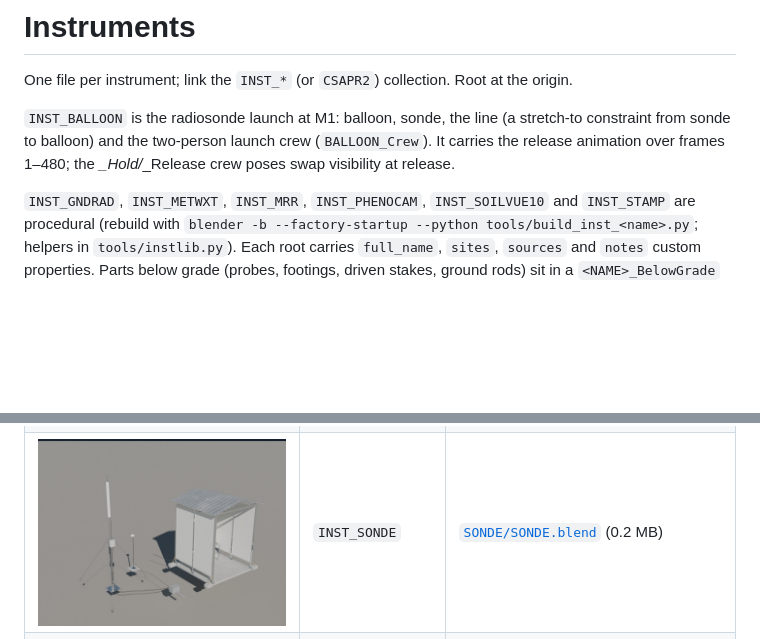
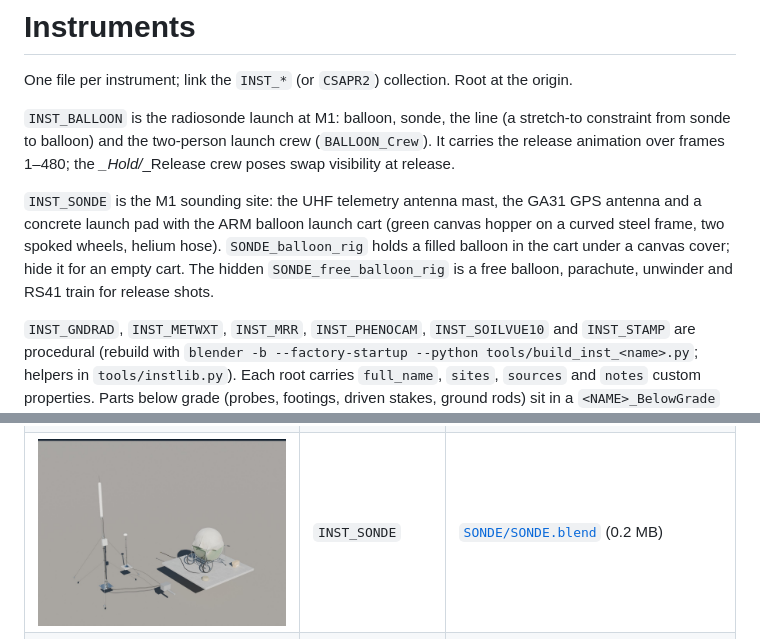
Before and after one commit to ARM-Synergy/ablemodels, a Markdown page: instruments/README.md, 2 parts joined by grey strips. GitHub-like rendering; pictures changed too: instruments/preview/SONDE.jpg; blank space fills up the shorter version.

Commit message:
Replace the SONDE inflation shelter with the ARM balloon launch cart
The SONDE asset now has a concrete launch pad and the cart ARM uses at SGP:
a green canvas hopper on a curved steel frame, two spoked wheels, bent
leg/handle tubes and a helium hose. SONDE_balloon_rig holds a filled balloon
in the cart under a cloth-simulated canvas cover. The old free balloon train
is kept hidden as SONDE_free_balloon_rig. Both fabrics use procedural aged
canvas, so no new textures are needed. Preview and catalogue note updated.

Co-Authored-By: Claude Opus 5.5 <noreply@anthropic.com>
Claude-Session: https://claude.ai/code/session_01288VM39pHAXNwWZNSCFh3t

```diff
--- a/instruments/README.md
+++ b/instruments/README.md
@@ -3,6 +3,8 @@
 One file per instrument; link the `INST_*` (or `CSAPR2`) collection. Root at the origin.
 
 `INST_BALLOON` is the radiosonde launch at M1: balloon, sonde, the line (a stretch-to constraint from sonde to balloon) and the two-person launch crew (`BALLOON_Crew`). It carries the release animation over frames 1–480; the *_Hold/*_Release crew poses swap visibility at release.
+
+`INST_SONDE` is the M1 sounding site: the UHF telemetry antenna mast, the GA31 GPS antenna and a concrete launch pad with the ARM balloon launch cart (green canvas hopper on a curved steel frame, two spoked wheels, helium hose). `SONDE_balloon_rig` holds a filled balloon in the cart under a canvas cover; hide it for an empty cart. The hidden `SONDE_free_balloon_rig` is a free balloon, parachute, unwinder and RS41 train for release shots.
 
 `INST_GNDRAD`, `INST_METWXT`, `INST_MRR`, `INST_PHENOCAM`, `INST_SOILVUE10` and `INST_STAMP` are procedural (rebuild with `blender -b --factory-startup --python tools/build_inst_<name>.py`; helpers in `tools/instlib.py`). Each root carries `full_name`, `sites`, `sources` and `notes` custom properties. Parts below grade (probes, footings, driven stakes, ground rods) sit in a `<NAME>_BelowGrade` child collection that is hidden in viewport and render; un-hide it for cut-away views. Their `bbox_*` describe what stands above ground and `below_grade_m` gives the depth.
 
```
Also changed, not shown: 1 other file.
